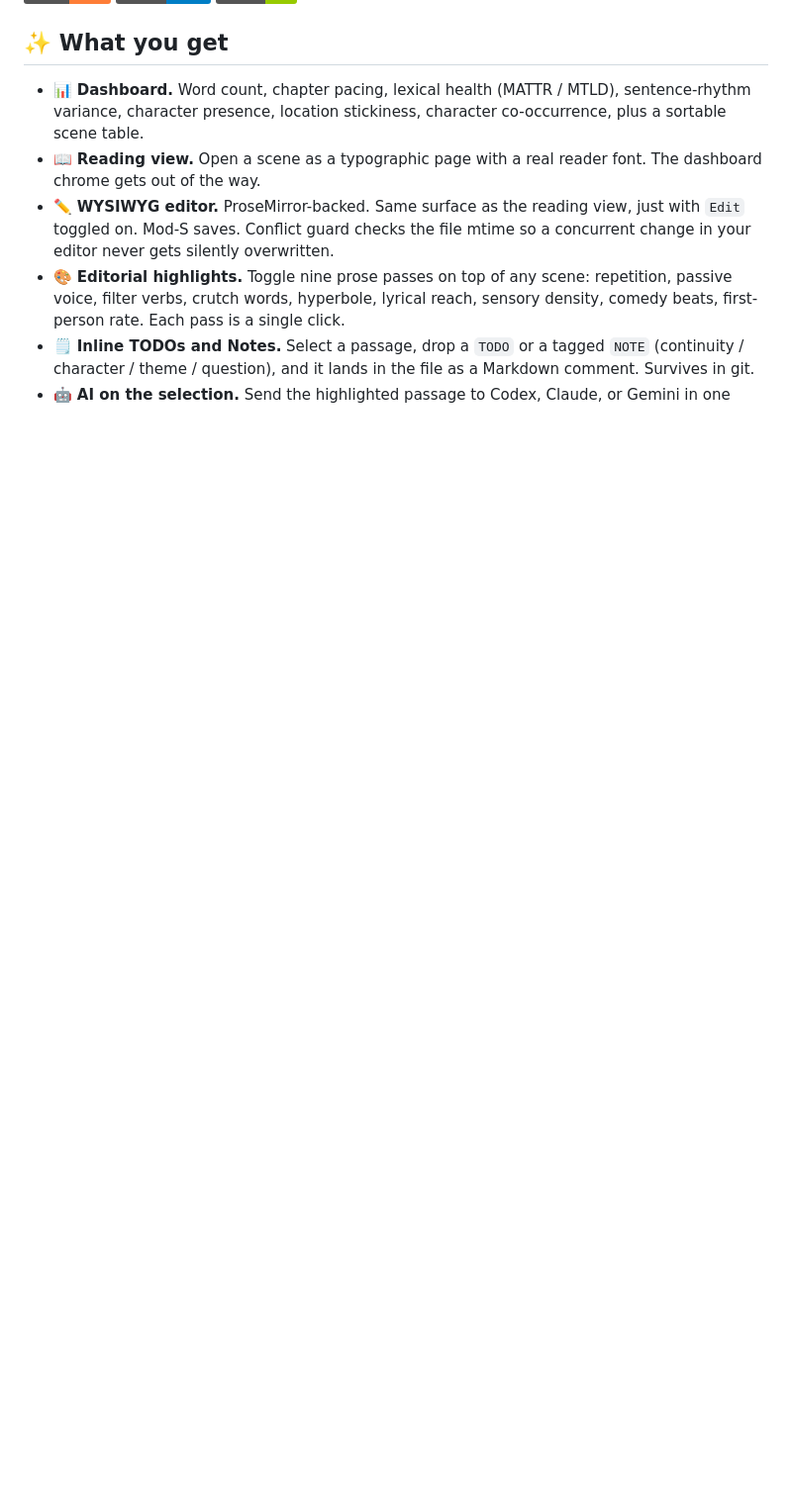
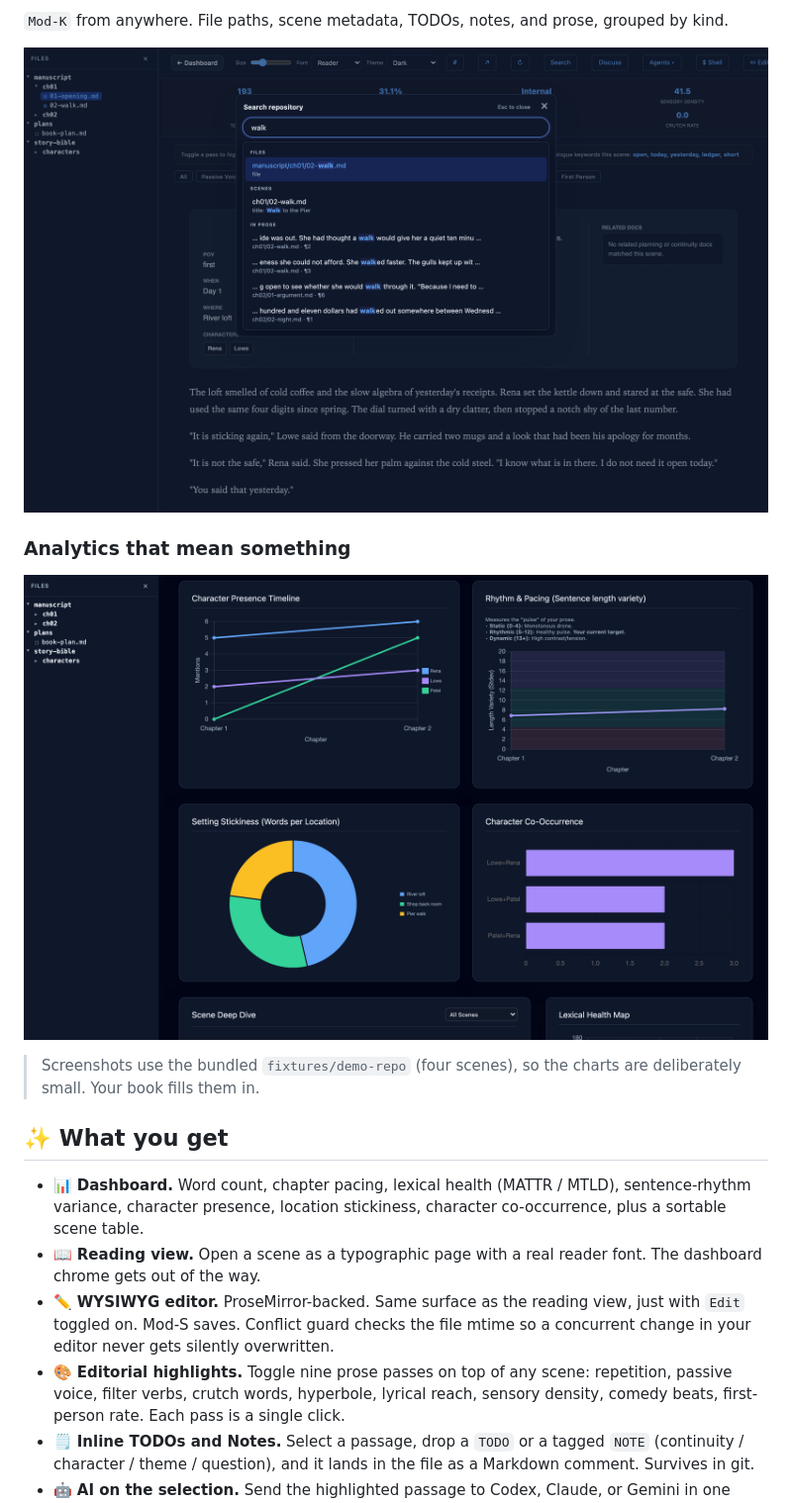
Before and after one commit to ourarash/proseview, a Markdown page: README.md, the part around the change printed below. Shown: that part at 99% size. Rendered like a GitHub page; pictures changed too: docs/images/analytics.png (added), docs/images/search.png (added); badges without logos; blank space fills up the shorter version.

```diff
--- a/README.md
+++ b/README.md
@@ -16,3 +32,14 @@ files stay where they are.
+`Mod-K` from anywhere. File paths, scene metadata, TODOs, notes, and prose,
+grouped by kind.
+
+![The search palette open over a scene, showing file, scene, and prose matches](docs/images/search.png)
+
+### Analytics that mean something
+
+![Character presence, sentence-rhythm bands, setting stickiness, and character co-occurrence charts](docs/images/analytics.png)
+
+> Screenshots use the bundled `fixtures/demo-repo` (four scenes), so the charts
+> are deliberately small. Your book fills them in.
 
 ## ✨ What you get
 
```
Also changed, not shown: other parts of README.md (+38 -20 lines), CONTRIBUTING.md (+2 -2 lines), SECURITY.md (added, +77 -0 lines), plans/public-launch-review.md (added, +167 -0 lines), plans/selection-aware-codex-assistance-research.md (+13 -2 lines), docs/images/dashboard.png (added), docs/images/scene-highlights.png (added), 2 other files.
